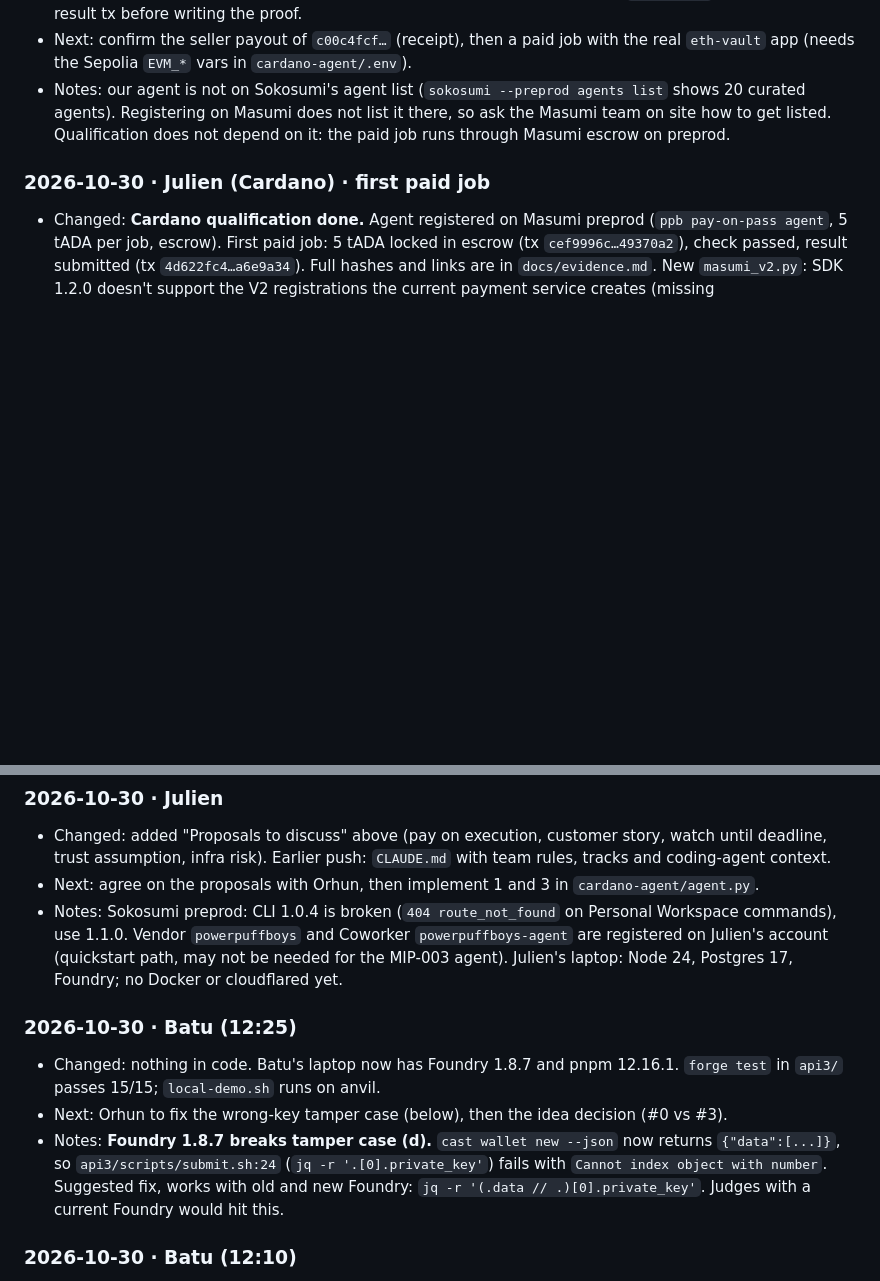
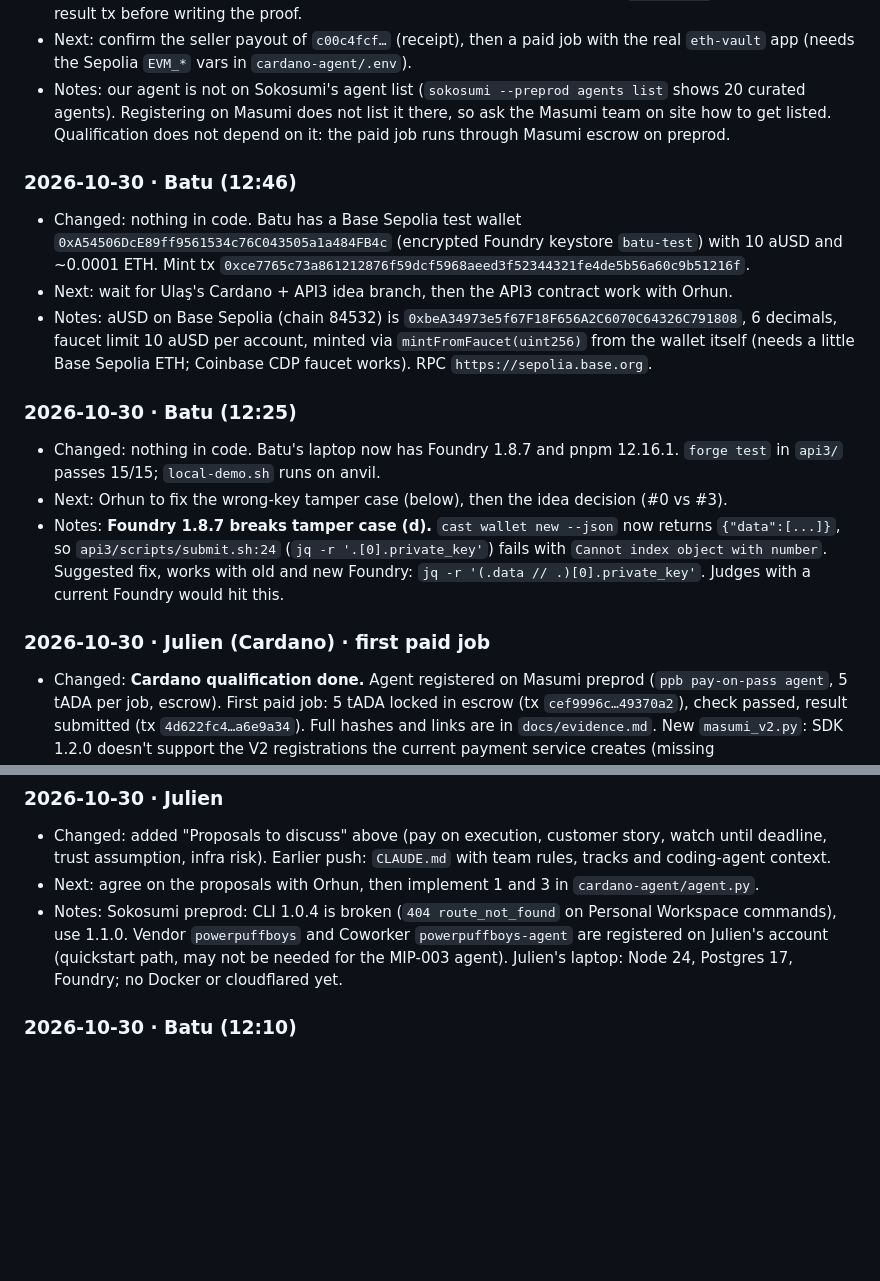
Before and after one commit to julienlmu/tumblockchain-powerpuffboys, a Markdown page: docs/PROGRESS.md, 2 parts joined by grey strips. Drawn GitHub-style; blank space fills up the shorter version.

```diff
--- a/docs/PROGRESS.md
+++ b/docs/PROGRESS.md
@@ -72,6 +72,16 @@ Points 1 and 3 are a small change in `agent.py`. Points 2 and 4 are mostly pitch
 - Next: confirm the seller payout of `c00c4fcf…` (receipt), then a paid job with the real `eth-vault` app (needs the Sepolia `EVM_*` vars in `cardano-agent/.env`).
 - Notes: our agent is not on Sokosumi's agent list (`sokosumi --preprod agents list` shows 20 curated agents). Registering on Masumi does not list it there, so ask the Masumi team on site how to get listed. Qualification does not depend on it: the paid job runs through Masumi escrow on preprod.
 
+### 2026-10-30 · Batu (12:46)
+- Changed: nothing in code. Batu has a Base Sepolia test wallet `0xA54506DcE89ff9561534c76C043505a1a484FB4c` (encrypted Foundry keystore `batu-test`) with 10 aUSD and ~0.0001 ETH. Mint tx `0xce7765c73a861212876f59dcf5968aeed3f52344321fe4de5b56a60c9b51216f`.
+- Next: wait for Ulaş's Cardano + API3 idea branch, then the API3 contract work with Orhun.
+- Notes: aUSD on Base Sepolia (chain 84532) is `0xbeA34973e5f67F18F656A2C6070C64326C791808`, 6 decimals, faucet limit 10 aUSD per account, minted via `mintFromFaucet(uint256)` from the wallet itself (needs a little Base Sepolia ETH; Coinbase CDP faucet works). RPC `https://sepolia.base.org`.
+
+### 2026-10-30 · Batu (12:25)
+- Changed: nothing in code. Batu's laptop now has Foundry 1.8.7 and pnpm 12.16.1. `forge test` in `api3/` passes 15/15; `local-demo.sh` runs on anvil.
+- Next: Orhun to fix the wrong-key tamper case (below), then the idea decision (#0 vs #3).
+- Notes: **Foundry 1.8.7 breaks tamper case (d).** `cast wallet new --json` now returns `{"data":[...]}`, so `api3/scripts/submit.sh:24` (`jq -r '.[0].private_key'`) fails with `Cannot index object with number`. Suggested fix, works with old and new Foundry: `jq -r '(.data // .)[0].private_key'`. Judges with a current Foundry would hit this.
+
 ### 2026-10-30 · Julien (Cardano) · first paid job
 - Changed: **Cardano qualification done.** Agent registered on Masumi preprod (`ppb pay-on-pass agent`, 5 tADA per job, escrow). First paid job: 5 tADA locked in escrow (tx `cef9996c…49370a2`), check passed, result submitted (tx `4d622fc4…a6e9a34`). Full hashes and links are in `docs/evidence.md`. New `masumi_v2.py`: SDK 1.2.0 doesn't support the V2 registrations the current payment service creates (missing `supportedPaymentSourceIndex`, lists default to V1). Job deadlines are now configurable so the escrow pays the seller ~36 min after a job instead of ~30 h.
 - Next: a pass job with short deadlines for a real seller receipt, and a fail job for the refund path (both running). Then hire through Sokosumi.
@@ -86,11 +96,6 @@ Points 1 and 3 are a small change in `agent.py`. Points 2 and 4 are mostly pitch
 - Changed: added "Proposals to discuss" above (pay on execution, customer story, watch until deadline, trust assumption, infra risk). Earlier push: `CLAUDE.md` with team rules, tracks and coding-agent context.
 - Next: agree on the proposals with Orhun, then implement 1 and 3 in `cardano-agent/agent.py`.
 - Notes: Sokosumi preprod: CLI 1.0.4 is broken (`404 route_not_found` on Personal Workspace commands), use 1.1.0. Vendor `powerpuffboys` and Coworker `powerpuffboys-agent` are registered on Julien's account (quickstart path, may not be needed for the MIP-003 agent). Julien's laptop: Node 24, Postgres 17, Foundry; no Docker or cloudflared yet.
-
-### 2026-10-30 · Batu (12:25)
-- Changed: nothing in code. Batu's laptop now has Foundry 1.8.7 and pnpm 12.16.1. `forge test` in `api3/` passes 15/15; `local-demo.sh` runs on anvil.
-- Next: Orhun to fix the wrong-key tamper case (below), then the idea decision (#0 vs #3).
-- Notes: **Foundry 1.8.7 breaks tamper case (d).** `cast wallet new --json` now returns `{"data":[...]}`, so `api3/scripts/submit.sh:24` (`jq -r '.[0].private_key'`) fails with `Cannot index object with number`. Suggested fix, works with old and new Foundry: `jq -r '(.data // .)[0].private_key'`. Judges with a current Foundry would hit this.
 
 ### 2026-10-30 · Batu (12:10)
 - Changed: new branch `batu/api3-setup` for the API3 track (Batu + Orhun, tentative). Added `.local/` and `cache/` to `.gitignore` (required by `CLAUDE.md` §7). Status log in `docs/status/batu.md`.
```
Also changed, not shown: docs/status/batu.md (+7 -0 lines).
